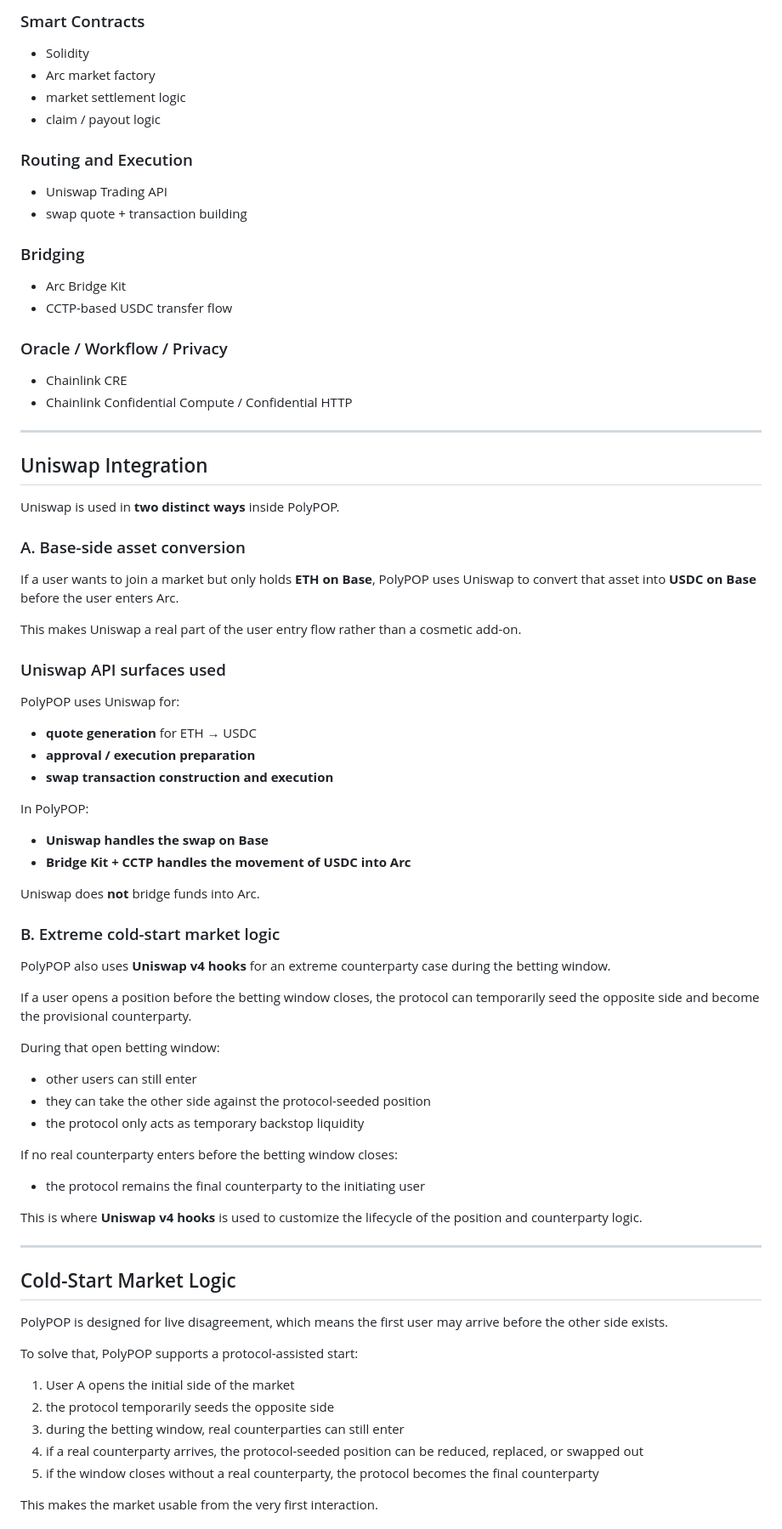
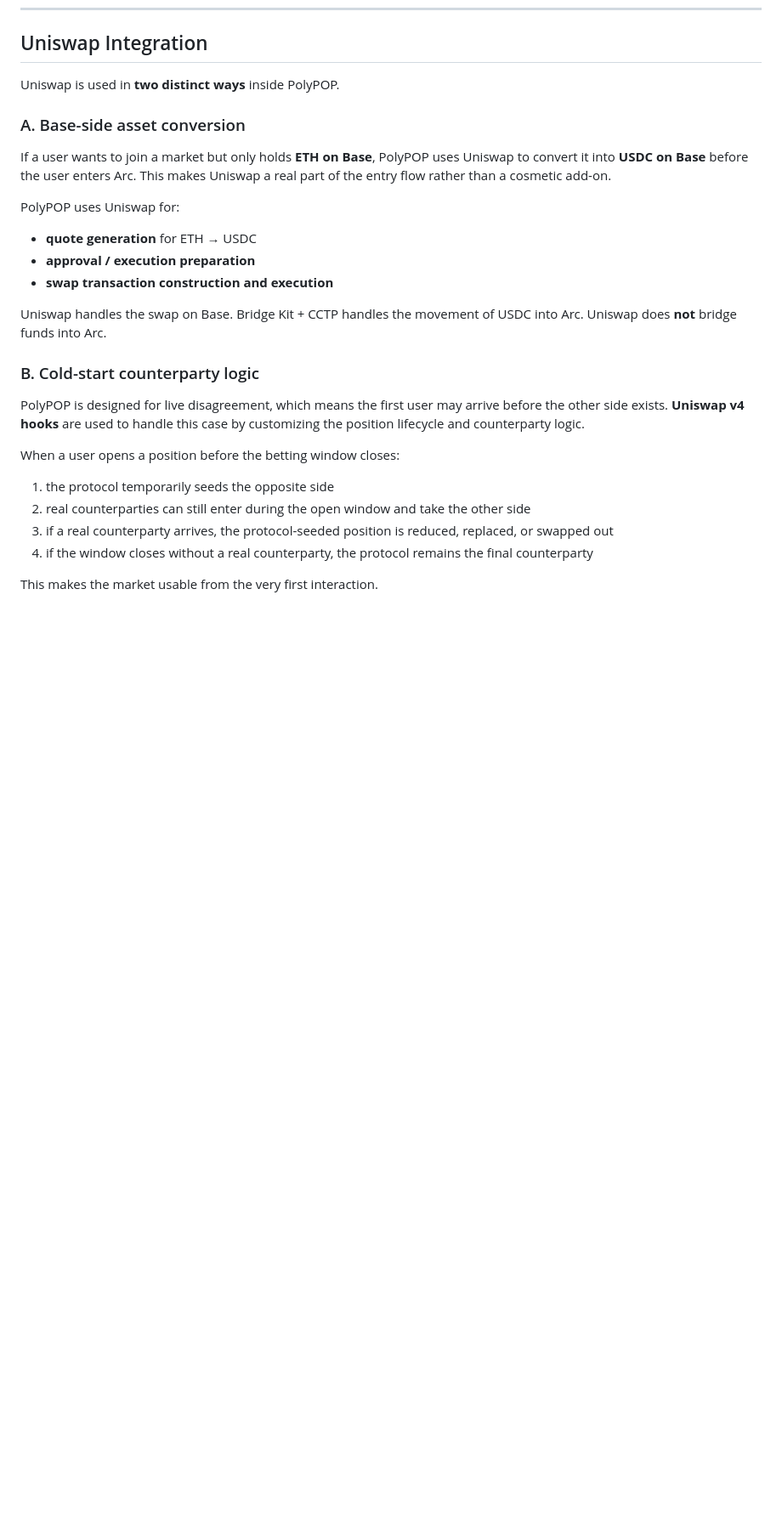
Before and after one commit to 0731jiangyujilv/polypop, a Markdown page: README.md, the part around one of its changes. Shown at 85% size. Rendered like a GitHub page; blank space fills up the shorter version.

Commit message:
To poblish readme file

```diff
--- a/README.md
+++ b/README.md
@@ -209,71 +157,27 @@ It is a **stablecoin-native market workflow** that solves three real frictions a
-### Smart Contracts
-- Solidity
-- Arc market factory
-- market settlement logic
-- claim / payout logic
-
-### Routing and Execution
-- Uniswap Trading API
-- swap quote + transaction building
-
-### Bridging
-- Arc Bridge Kit
-- CCTP-based USDC transfer flow
-
-### Oracle / Workflow / Privacy
-- Chainlink CRE
-- Chainlink Confidential Compute / Confidential HTTP
-
----
-
 ## Uniswap Integration
 
 Uniswap is used in **two distinct ways** inside PolyPOP.
 
 ### A. Base-side asset conversion
-If a user wants to join a market but only holds **ETH on Base**, PolyPOP uses Uniswap to convert that asset into **USDC on Base** before the user enters Arc.
 
-This makes Uniswap a real part of the user entry flow rather than a cosmetic add-on.
+If a user wants to join a market but only holds **ETH on Base**, PolyPOP uses Uniswap to convert it into **USDC on Base** before the user enters Arc. This makes Uniswap a real part of the entry flow rather than a cosmetic add-on.
 
-### Uniswap API surfaces used
 PolyPOP uses Uniswap for:
 - **quote generation** for ETH → USDC
 - **approval / execution preparation**
 - **swap transaction construction and execution**
 
-In PolyPOP:
-- **Uniswap handles the swap on Base**
-- **Bridge Kit + CCTP handles the movement of USDC into Arc**
+Uniswap handles the swap on Base. Bridge Kit + CCTP handles the movement of USDC into Arc. Uniswap does **not** bridge funds into Arc.
 
-Uniswap does **not** bridge funds into Arc.
+### B. Cold-start counterparty logic
 
-### B. Extreme cold-start market logic
-PolyPOP also uses **Uniswap v4 hooks** for an extreme counterparty case during the betting window.
+PolyPOP is designed for live disagreement, which means the first user may arrive before the other side exists. **Uniswap v4 hooks** are used to handle this case by customizing the position lifecycle and counterparty logic.
 
-If a user opens a position before the betting window closes, the protocol can temporarily seed the opposite side and become the provisional counterparty.
+When a user opens a position before the betting window closes:
 
-During that open betting window:
-- other users can still enter
-- they can take the other side against the protocol-seeded position
-- the protocol only acts as temporary backstop liquidity
-
-If no real counterparty enters before the betting window closes:
-- the protocol remains the final counterparty to the initiating user
-
-This is where **Uniswap v4 hooks** is used to customize the lifecycle of the position and counterparty logic.
-
----
-
-## Cold-Start Market Logic
-
-PolyPOP is designed for live disagreement, which means the first user may arrive before the other side exists.
-
-To solve that, PolyPOP supports a protocol-assisted start:
-
-1. User A opens the initial side of the market
-2. the protocol temporarily seeds the opposite side
-3. during the betting window, real counterparties can still enter
-4. if a real counterparty arrives, the protocol-seeded position can be reduced, replaced, or swapped out
-5. if the window closes without a real counterparty, the protocol becomes the final counterparty
+1. the protocol temporarily seeds the opposite side
+2. real counterparties can still enter during the open window and take the other side
+3. if a real counterparty arrives, the protocol-seeded position is reduced, replaced, or swapped out
+4. if the window closes without a real counterparty, the protocol remains the final counterparty
 
 This makes the market usable from the very first interaction.
```
Also changed, not shown: other parts of README.md (+7 -74 lines).
